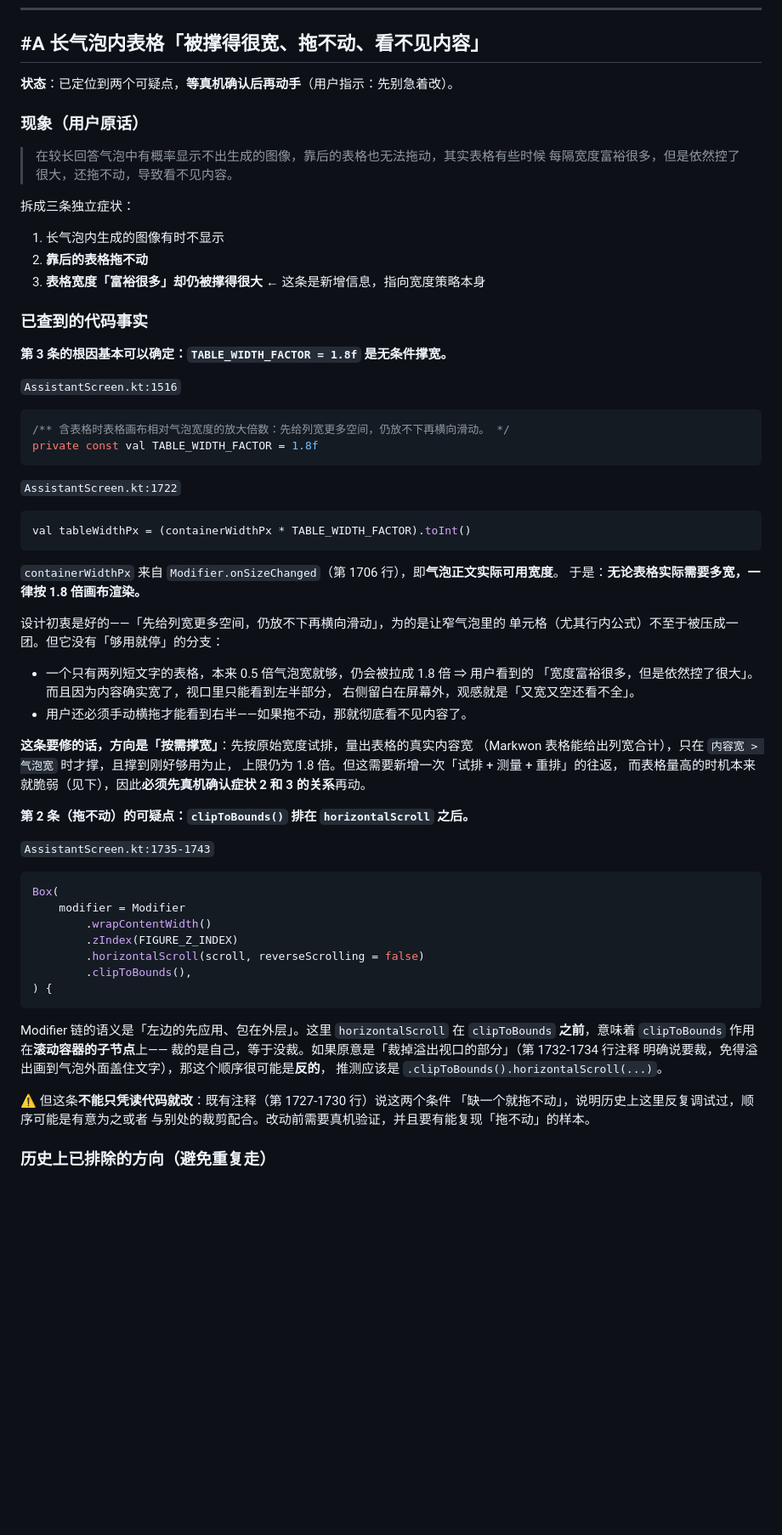
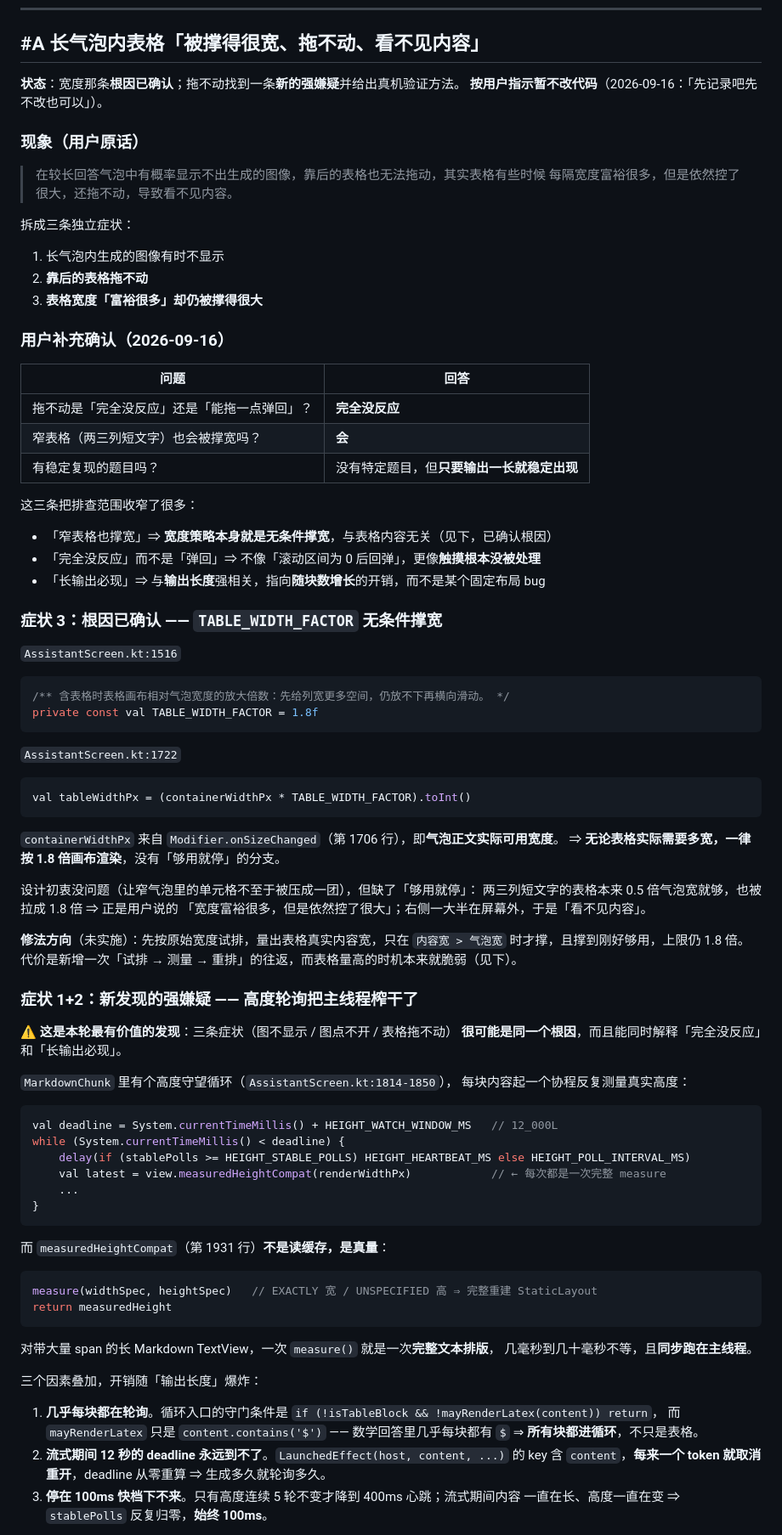
Before and after one commit to fxx255/LiXing, a Markdown page: docs/known-issues.md, the part around one of its changes. Shown at 85% size. GitHub-like rendering; blank space fills up the shorter version.

Commit message:
docs(#A): 补用户确认 + 新嫌疑「高度轮询榨干主线程」
用户补充（2026-09-16）：
  a) 拖不动 = 完全没反应（不是弹回）
  b) 窄表格也会被撑宽 ⇒ 宽度策略本身无条件撑宽，与内容无关
  c) 无特定题目，但「只要输出一长就稳定出现」

据此更新台账：
- 症状 3 根因确认：TABLE_WIDTH_FACTOR = 1.8f 无条件撑宽，缺「够用就停」分支。
- 症状 1+2 新增强嫌疑：MarkdownChunk 的高度守望循环把主线程榨干。
  关键事实链：
  * measuredHeightCompat() 不是读缓存，是 measure() ⇒ 完整重建 StaticLayout，主线程同步
  * 守门条件 mayRenderLatex = contains('$') ⇒ 数学回答几乎每块都进循环，不只表格
  * LaunchedEffect key 含 content ⇒ 每来一个 token 就重开，12s deadline 永远到不了
  * 高度持续变化 ⇒ stablePolls 归零，始终停在 100ms 快档
  ⇒ 15 块 × 10 次/秒 ≈ 每秒 150 次完整排版，贯穿整个生成过程
  这能同时解释「完全没反应」+「长输出必现」，也解释了 v1.0.35→37
  连修三轮触摸属性未根治的原因：很可能一直追错了方向。
- 给出很便宜的真机验证法：生成完等 15 秒再拖，能拖 ⇒ 假设成立。
- 自我更正：先前怀疑 clipToBounds 顺序反了是错的，它裁的是内容自己的
  1.8 倍尺寸，属空转的观感问题，与拖不动无关。

````diff
--- a/docs/known-issues.md
+++ b/docs/known-issues.md
@@ -6,7 +6,8 @@
 
 ## #A 长气泡内表格「被撑得很宽、拖不动、看不见内容」
 
-**状态**：已定位到两个可疑点，**等真机确认后再动手**（用户指示：先别急着改）。
+**状态**：宽度那条**根因已确认**；拖不动找到一条**新的强嫌疑**并给出真机验证方法。
+**按用户指示暂不改代码**（2026-09-16：「先记录吧先不改也可以」）。
 
 ### 现象（用户原话）
 > 在较长回答气泡中有概率显示不出生成的图像，靠后的表格也无法拖动，其实表格有些时候
@@ -15,11 +16,22 @@
 拆成三条独立症状：
 1. 长气泡内生成的图像有时不显示
 2. **靠后的表格拖不动**
-3. **表格宽度「富裕很多」却仍被撑得很大** ← 这条是新增信息，指向宽度策略本身
+3. **表格宽度「富裕很多」却仍被撑得很大**
 
-### 已查到的代码事实
+### 用户补充确认（2026-09-16）
 
-**第 3 条的根因基本可以确定：`TABLE_WIDTH_FACTOR = 1.8f` 是无条件撑宽。**
+| 问题 | 回答 |
+|---|---|
+| 拖不动是「完全没反应」还是「能拖一点弹回」？ | **完全没反应** |
+| 窄表格（两三列短文字）也会被撑宽吗？ | **会** |
+| 有稳定复现的题目吗？ | 没有特定题目，但**只要输出一长就稳定出现** |
+
+这三条把排查范围收窄了很多：
+- 「窄表格也撑宽」⇒ **宽度策略本身就是无条件撑宽**，与表格内容无关（见下，已确认根因）
+- 「完全没反应」而不是「弹回」⇒ 不像「滚动区间为 0 后回弹」，更像**触摸根本没被处理**
+- 「长输出必现」⇒ 与**输出长度**强相关，指向**随块数增长**的开销，而不是某个固定布局 bug
+
+### 症状 3：根因已确认 —— `TABLE_WIDTH_FACTOR` 无条件撑宽
 
 `AssistantScreen.kt:1516`
 ```kotlin
@@ -33,42 +45,51 @@ val tableWidthPx = (containerWidthPx * TABLE_WIDTH_FACTOR).toInt()
 ```
 
 `containerWidthPx` 来自 `Modifier.onSizeChanged`（第 1706 行），即**气泡正文实际可用宽度**。
-于是：**无论表格实际需要多宽，一律按 1.8 倍画布渲染。**
+⇒ **无论表格实际需要多宽，一律按 1.8 倍画布渲染**，没有「够用就停」的分支。
 
-设计初衷是好的——「先给列宽更多空间，仍放不下再横向滑动」，为的是让窄气泡里的
-单元格（尤其行内公式）不至于被压成一团。但它没有「够用就停」的分支：
+设计初衷没问题（让窄气泡里的单元格不至于被压成一团），但缺了「够用就停」：
+两三列短文字的表格本来 0.5 倍气泡宽就够，也被拉成 1.8 倍 ⇒ 正是用户说的
+「宽度富裕很多，但是依然控了很大」；右侧一大半在屏幕外，于是「看不见内容」。
 
-- 一个只有两列短文字的表格，本来 0.5 倍气泡宽就够，仍会被拉成 1.8 倍 ⇒ 用户看到的
-  「宽度富裕很多，但是依然控了很大」。而且因为内容确实宽了，视口里只能看到左半部分，
-  右侧留白在屏幕外，观感就是「又宽又空还看不全」。
-- 用户还必须手动横拖才能看到右半——如果拖不动，那就彻底看不见内容了。
+**修法方向**（未实施）：先按原始宽度试排，量出表格真实内容宽，只在
+`内容宽 > 气泡宽` 时才撑，且撑到刚好够用，上限仍 1.8 倍。
+代价是新增一次「试排 → 测量 → 重排」的往返，而表格量高的时机本来就脆弱（见下）。
 
-**这条要修的话，方向是「按需撑宽」**：先按原始宽度试排，量出表格的真实内容宽
-（Markwon 表格能给出列宽合计），只在 `内容宽 > 气泡宽` 时才撑，且撑到刚好够用为止，
-上限仍为 1.8 倍。但这需要新增一次「试排 + 测量 + 重排」的往返，
-而表格量高的时机本来就脆弱（见下），因此**必须先真机确认症状 2 和 3 的关系**再动。
+### 症状 1+2：新发现的强嫌疑 —— 高度轮询把主线程榨干了
 
-**第 2 条（拖不动）的可疑点：`clipToBounds()` 排在 `horizontalScroll` 之后。**
+⚠️ **这是本轮最有价值的发现**：三条症状（图不显示 / 图点不开 / 表格拖不动）
+**很可能是同一个根因**，而且能同时解释「完全没反应」和「长输出必现」。
 
-`AssistantScreen.kt:1735-1743`
+`MarkdownChunk` 里有个高度守望循环（`AssistantScreen.kt:1814-1850`），
+每块内容起一个协程反复测量真实高度：
+
 ```kotlin
-Box(
-    modifier = Modifier
-        .wrapContentWidth()
-        .zIndex(FIGURE_Z_INDEX)
-        .horizontalScroll(scroll, reverseScrolling = false)
-        .clipToBounds(),
-) {
+val deadline = System.currentTimeMillis() + HEIGHT_WATCH_WINDOW_MS   // 12_000L
+while (System.currentTimeMillis() < deadline) {
+    delay(if (stablePolls >= HEIGHT_STABLE_POLLS) HEIGHT_HEARTBEAT_MS else HEIGHT_POLL_INTERVAL_MS)
+    val latest = view.measuredHeightCompat(renderWidthPx)            // ← 每次都是一次完整 measure
+    ...
+}
 ```
 
-Modifier 链的语义是「左边的先应用、包在外层」。这里 `horizontalScroll` 在
-`clipToBounds` **之前**，意味着 `clipToBounds` 作用在**滚动容器的子节点**上——
-裁的是自己，等于没裁。如果原意是「裁掉溢出视口的部分」（第 1732-1734 行注释
-明确说要裁，免得溢出画到气泡外面盖住文字），那这个顺序很可能是**反的**，
-推测应该是 `.clipToBounds().horizontalScroll(...)`。
+而 `measuredHeightCompat`（第 1931 行）**不是读缓存，是真量**：
 
-⚠️ 但这条**不能只凭读代码就改**：既有注释（第 1727-1730 行）说这两个条件
-「缺一个就拖不动」，说明历史上这里反复调试过，顺序可能是有意为之或者
-与别处的裁剪配合。改动前需要真机验证，并且要有能复现「拖不动」的样本。
+```kotlin
+measure(widthSpec, heightSpec)   // EXACTLY 宽 / UNSPECIFIED 高 ⇒ 完整重建 StaticLayout
+return measuredHeight
+```
 
-### 历史上已排除的方向（避免重复走）
+对带大量 span 的长 Markdown TextView，一次 `measure()` 就是一次**完整文本排版**，
+几毫秒到几十毫秒不等，且**同步跑在主线程**。
+
+三个因素叠加，开销随「输出长度」爆炸：
+
+1. **几乎每块都在轮询**。循环入口的守门条件是
+   `if (!isTableBlock && !mayRenderLatex(content)) return`，
+   而 `mayRenderLatex` 只是 `content.contains('$')` —— 数学回答里几乎每块都有 `$`
+   ⇒ **所有块都进循环**，不只是表格。
+2. **流式期间 12 秒的 deadline 永远到不了**。`LaunchedEffect(host, content, ...)` 的 key
+   含 `content`，**每来一个 token 就取消重开**，deadline 从零重算 ⇒ 生成多久就轮询多久。
+3. **停在 100ms 快档下不来**。只有高度连续 5 轮不变才降到 400ms 心跳；流式期间内容
+   一直在长、高度一直在变 ⇒ `stablePolls` 反复归零，**始终 100ms**。
+
````
Also changed, not shown: other parts of docs/known-issues.md (+36 -14 lines).
